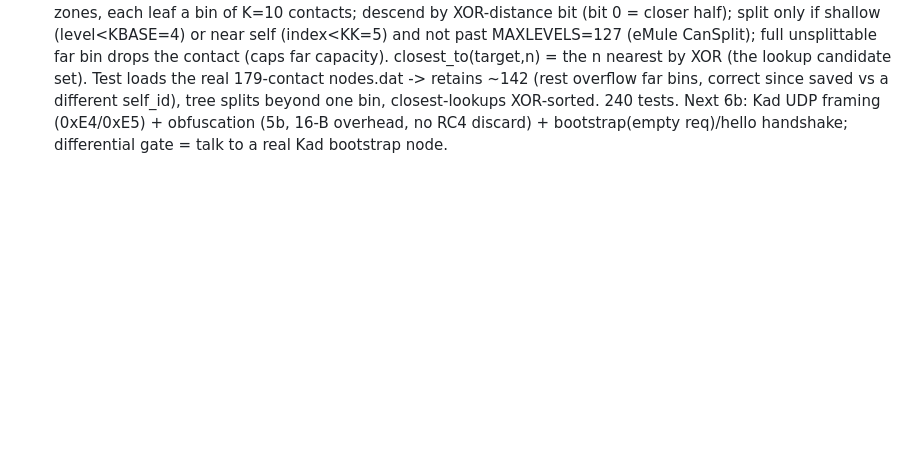
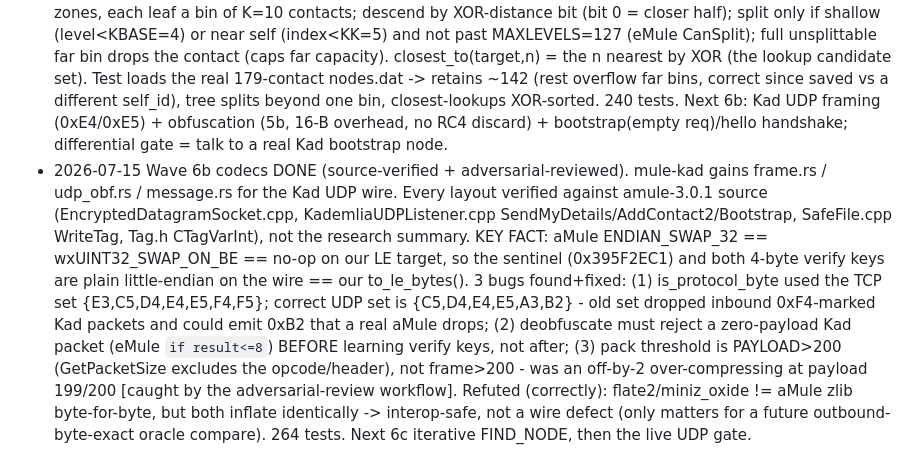
Before and after one commit to ajbufort/padMule, a Markdown page: docs/wiki/log.md, the part around the change. Rendered like a GitHub page; blank space fills up the shorter version.

Commit message:
docs(wiki): Wave 6b codecs done (Kad UDP wire, source-verified)
Co-Authored-By: Claude Opus 4.8 <noreply@anthropic.com>

```diff
--- a/docs/wiki/log.md
+++ b/docs/wiki/log.md
@@ -48,3 +48,4 @@ Append-only, timestamped record of Ingest / Query / Lint passes.
 - 2026-07-14 Wave 6 (Kad) research DONE (5 agents, eMule 0.50a Kademlia) -> docs/raw/wave6-kad-research-2026-07-14.md (byte-exact: CUInt128 encoding, nodes.dat all versions, Kad2 opcode table, BOOTSTRAP/HELLO/FIND_NODE/SEARCH_SOURCE layouts, routing bin-tree + 2^120 tolerance, iterative lookup, Kad UDP obfuscation=5b). Resolved a report conflict: tolerance is 2^120 (0x01000000 in chunk0), not 2^104. eMule-vs-aMule wire diff: KADEMLIA_VERSION byte eMule 0x09 vs aMule 0x08. BOOTSTRAP_REQ is EMPTY (corrects older recon).
 - 2026-07-14 Wave 6a STARTED + real-fixture-validated. mule_proto::Kad128 (CUInt128): 4 u32 words MSW-first, XOR distance, MSB-first bit(), 2^120 tolerance; CANONICAL from_hash/to_hash kept STRICTLY separate from the raw wire/disk from_wire/to_wire (each dword byte-reversed: H3 H2 H1 H0 | H7 H6 H5 H4 | ... - reading raw hash as a Kad ID targets the wrong node, the classic Kad bug). mule_files::nodes_dat byte-compat reader/writer (v2 header 0|version|count + 34-byte records: KadID 16 + IP 4 + UDP 2 + TCP 2 + version 1 + UDPkey 8 + verified 1). Interop test parses the REAL 6098-byte nodes.dat -> 179 contacts, first contact canonical ID 8fb8d05c... IP 226.80.49.93 ports 4672/4662 version 8 verified, AND re-serializes BYTE-IDENTICAL. Proves our CUInt128 wire encoding matches the real network. 240 tests. REMAINING 6a: routing bin-tree + k-buckets.
 - 2026-07-15 Wave 6a COMPLETE. New crate mule-kad with the Kad routing table (RoutingTable): binary tree of zones, each leaf a bin of K=10 contacts; descend by XOR-distance bit (bit 0 = closer half); split only if shallow (level<KBASE=4) or near self (index<KK=5) and not past MAXLEVELS=127 (eMule CanSplit); full unsplittable far bin drops the contact (caps far capacity). closest_to(target,n) = the n nearest by XOR (the lookup candidate set). Test loads the real 179-contact nodes.dat -> retains ~142 (rest overflow far bins, correct since saved vs a different self_id), tree splits beyond one bin, closest-lookups XOR-sorted. 240 tests. Next 6b: Kad UDP framing (0xE4/0xE5) + obfuscation (5b, 16-B overhead, no RC4 discard) + bootstrap(empty req)/hello handshake; differential gate = talk to a real Kad bootstrap node.
+- 2026-07-15 Wave 6b codecs DONE (source-verified + adversarial-reviewed). mule-kad gains frame.rs / udp_obf.rs / message.rs for the Kad UDP wire. Every layout verified against amule-3.0.1 source (EncryptedDatagramSocket.cpp, KademliaUDPListener.cpp SendMyDetails/AddContact2/Bootstrap, SafeFile.cpp WriteTag, Tag.h CTagVarInt), not the research summary. KEY FACT: aMule ENDIAN_SWAP_32 == wxUINT32_SWAP_ON_BE == no-op on our LE target, so the sentinel (0x395F2EC1) and both 4-byte verify keys are plain little-endian on the wire == our to_le_bytes(). 3 bugs found+fixed: (1) is_protocol_byte used the TCP set {E3,C5,D4,E4,E5,F4,F5}; correct UDP set is {C5,D4,E4,E5,A3,B2} - old set dropped inbound 0xF4-marked Kad packets and could emit 0xB2 that a real aMule drops; (2) deobfuscate must reject a zero-payload Kad packet (eMule `if result<=8`) BEFORE learning verify keys, not after; (3) pack threshold is PAYLOAD>200 (GetPacketSize excludes the opcode/header), not frame>200 - was an off-by-2 over-compressing at payload 199/200 [caught by the adversarial-review workflow]. Refuted (correctly): flate2/miniz_oxide != aMule zlib byte-for-byte, but both inflate identically -> interop-safe, not a wire defect (only matters for a future outbound-byte-exact oracle compare). 264 tests. Next 6c iterative FIND_NODE, then the live UDP gate.
```
Also changed, not shown: docs/wiki/build-progress.md (+1 -1 lines).
